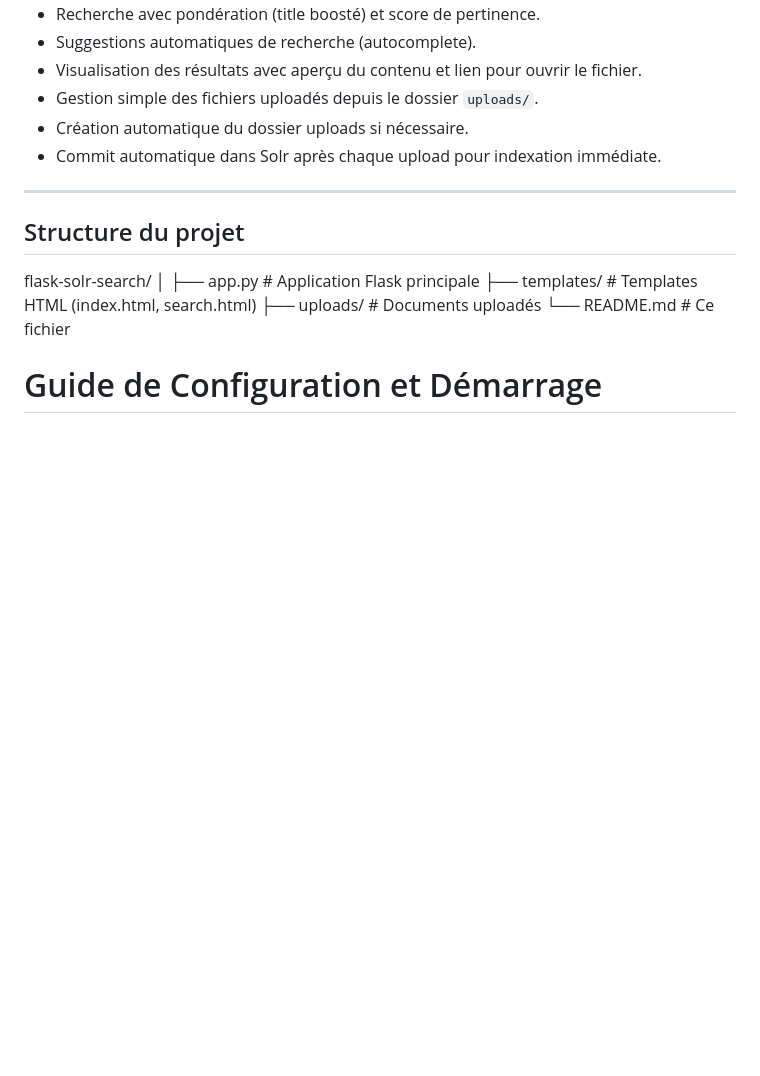
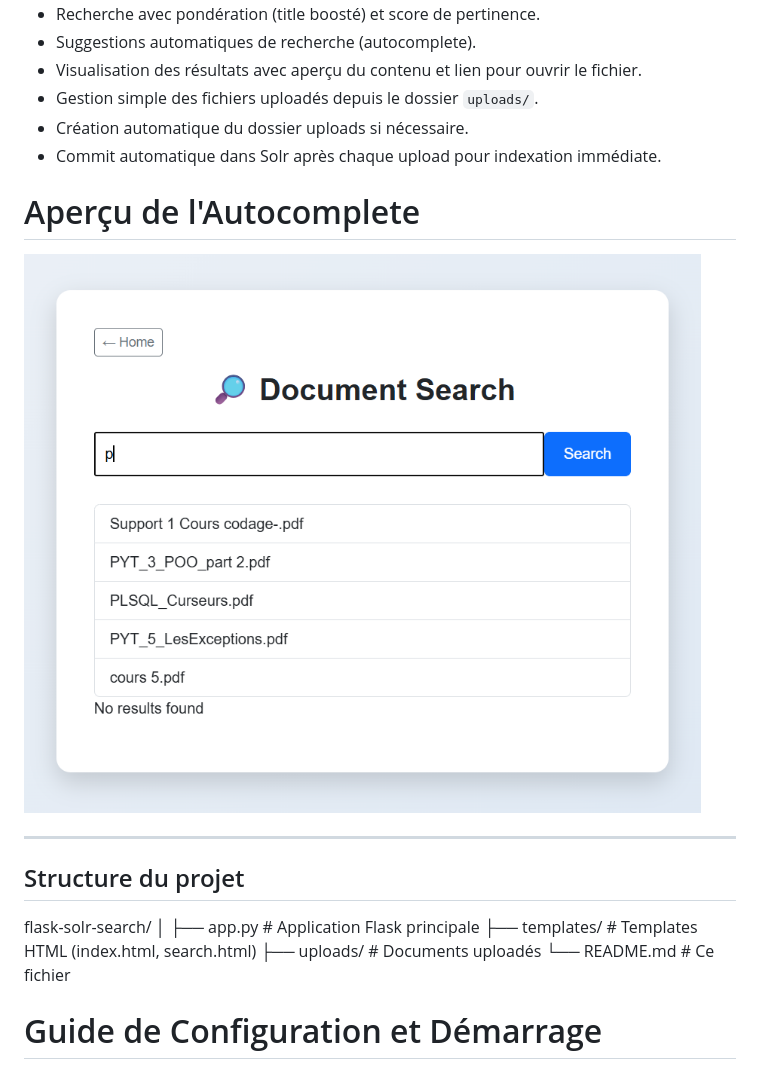
Before and after one commit to Zeineblch3/solr-search, a Markdown page: README.md, the part around the change. GitHub-like rendering; pictures changed too: images/autocomplete.png (added); blank space fills up the shorter version.

Commit message:
final for sure

```diff
--- a/README.md
+++ b/README.md
@@ -22,6 +22,9 @@ Une application web pour rechercher et consulter des documents PDF, Word et Exce
 - Gestion simple des fichiers uploadés depuis le dossier `uploads/`.
 - Création automatique du dossier uploads si nécessaire.
 - Commit automatique dans Solr après chaque upload pour indexation immédiate.
+
+# Aperçu de l'Autocomplete
+![Capture de l'application](images/autocomplete.png)
 
 ---
 
```
